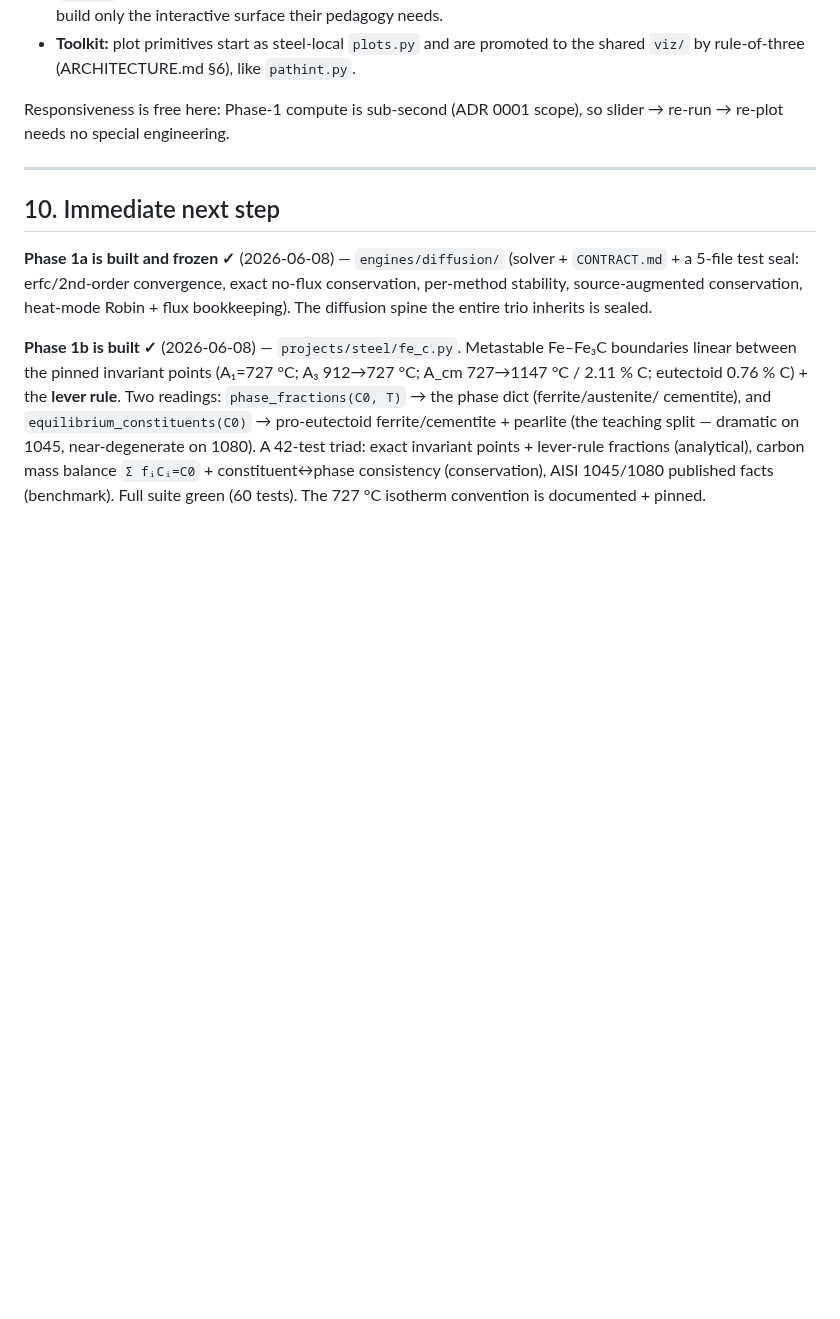
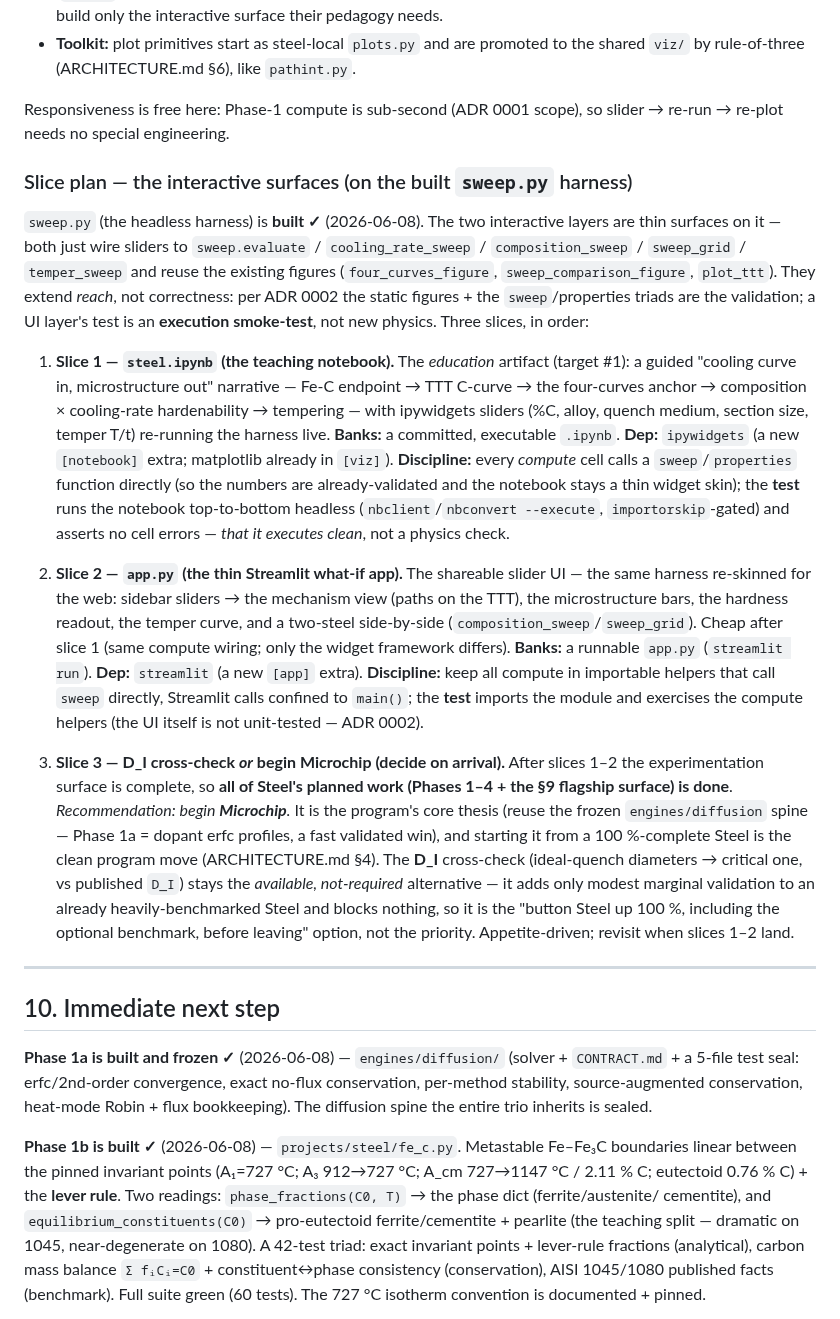
Before and after one commit to BoykoNeov/steel-sim, a Markdown page: docs/plans/steel-production.md, the part around the change. Rendered like a GitHub page; blank space fills up the shorter version.

Commit message:
Plan the experimentation surface's interactive slices (Steel plan §9)
Agreed sequencing for the remaining §9 deliverables on the built sweep.py
harness: slice 1 = steel.ipynb (ipywidgets teaching notebook), slice 2 = app.py
(thin Streamlit re-skin of the same wiring), slice 3 = begin Microchip
(recommended) or the optional D_I cross-check. Each interactive layer extends
reach not correctness: its test is a headless execution smoke-test, since the
numbers are already validated by the sweep/properties triads (ADR 0002 — the
static figures are the validated floor, the interactive surface is per-need).

Co-Authored-By: Claude Opus 4.8 <noreply@anthropic.com>

```diff
--- a/docs/plans/steel-production.md
+++ b/docs/plans/steel-production.md
@@ -348,6 +348,47 @@ consume the engine's plain outputs.
 Responsiveness is free here: Phase-1 compute is sub-second (ADR 0001 scope), so
 slider → re-run → re-plot needs no special engineering.
 
+### Slice plan — the interactive surfaces (on the built `sweep.py` harness)
+
+`sweep.py` (the headless harness) is **built ✓** (2026-06-08). The two interactive
+layers are thin surfaces on it — both just wire sliders to `sweep.evaluate` /
+`cooling_rate_sweep` / `composition_sweep` / `sweep_grid` / `temper_sweep` and reuse the
+existing figures (`four_curves_figure`, `sweep_comparison_figure`, `plot_ttt`). They extend
+*reach*, not correctness: per ADR 0002 the static figures + the `sweep`/properties triads are
+the validation; a UI layer's test is an **execution smoke-test**, not new physics. Three
+slices, in order:
+
+1. **Slice 1 — `steel.ipynb` (the teaching notebook).** The *education* artifact (target #1):
+   a guided "cooling curve in, microstructure out" narrative — Fe-C endpoint → TTT C-curve →
+   the four-curves anchor → composition × cooling-rate hardenability → tempering — with
+   ipywidgets sliders (%C, alloy, quench medium, section size, temper T/t) re-running the
+   harness live. **Banks:** a committed, executable `.ipynb`. **Dep:** `ipywidgets` (a new
+   `[notebook]` extra; matplotlib already in `[viz]`). **Discipline:** every *compute* cell
+   calls a `sweep`/`properties` function directly (so the numbers are already-validated and
+   the notebook stays a thin widget skin); the **test** runs the notebook top-to-bottom
+   headless (`nbclient`/`nbconvert --execute`, `importorskip`-gated) and asserts no cell
+   errors — *that it executes clean*, not a physics check.
+
+2. **Slice 2 — `app.py` (the thin Streamlit what-if app).** The shareable slider UI — the same
+   harness re-skinned for the web: sidebar sliders → the mechanism view (paths on the TTT), the
+   microstructure bars, the hardness readout, the temper curve, and a two-steel side-by-side
+   (`composition_sweep`/`sweep_grid`). Cheap after slice 1 (same compute wiring; only the widget
+   framework differs). **Banks:** a runnable `app.py` (`streamlit run`). **Dep:** `streamlit` (a
+   new `[app]` extra). **Discipline:** keep all compute in importable helpers that call `sweep`
+   directly, Streamlit calls confined to `main()`; the **test** imports the module and exercises
+   the compute helpers (the UI itself is not unit-tested — ADR 0002).
+
+3. **Slice 3 — D_I cross-check *or* begin Microchip (decide on arrival).** After slices 1–2 the
+   experimentation surface is complete, so **all of Steel's planned work (Phases 1–4 + the §9
+   flagship surface) is done**. *Recommendation: begin **Microchip**.* It is the program's core
+   thesis (reuse the frozen `engines/diffusion` spine — Phase 1a = dopant erfc profiles, a fast
+   validated win), and starting it from a 100 %-complete Steel is the clean program move
+   (ARCHITECTURE.md §4). The **D_I** cross-check (ideal-quench diameters → critical one, vs
+   published `D_I`) stays the *available, not-required* alternative — it adds only modest marginal
+   validation to an already heavily-benchmarked Steel and blocks nothing, so it is the
+   "button Steel up 100 %, including the optional benchmark, before leaving" option, not the
+   priority. Appetite-driven; revisit when slices 1–2 land.
+
 ---
 
 ## 10. Immediate next step
```
